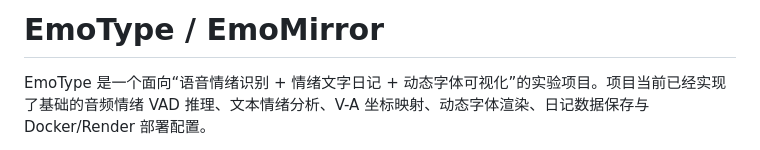
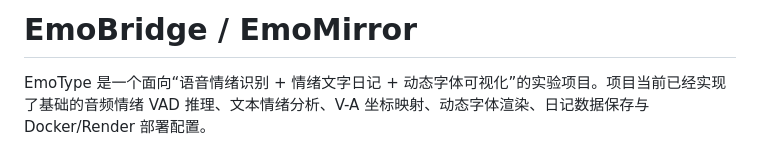
Before and after one commit to JingFae/Emotype, a Markdown page: README.md, the part around the change. Drawn GitHub-style.

Commit message:
Rename project from EmoType to EmoBridge
Updated project name from EmoType to EmoBridge.

```diff
--- a/README.md
+++ b/README.md
@@ -1,4 +1,4 @@
-# EmoType / EmoMirror
+# EmoBridge / EmoMirror
 
 EmoType 是一个面向“语音情绪识别 + 情绪文字日记 + 动态字体可视化”的实验项目。项目当前已经实现了基础的音频情绪 VAD 推理、文本情绪分析、V-A 坐标映射、动态字体渲染、日记数据保存与 Docker/Render 部署配置。
 
```
